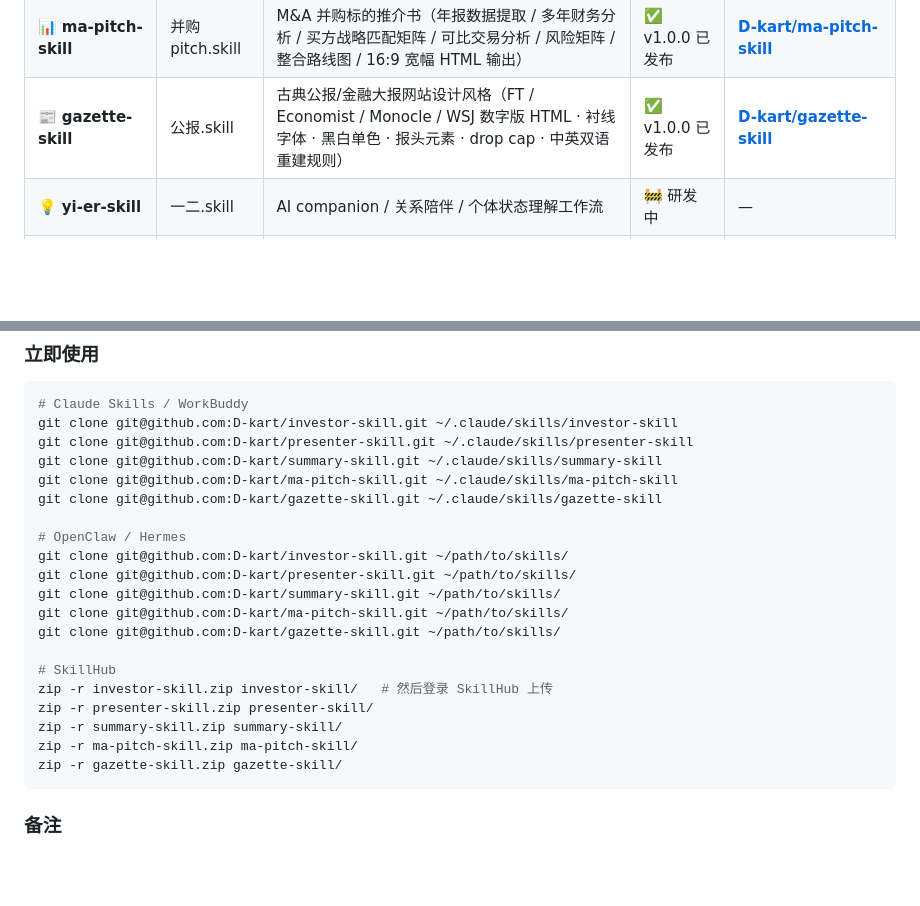
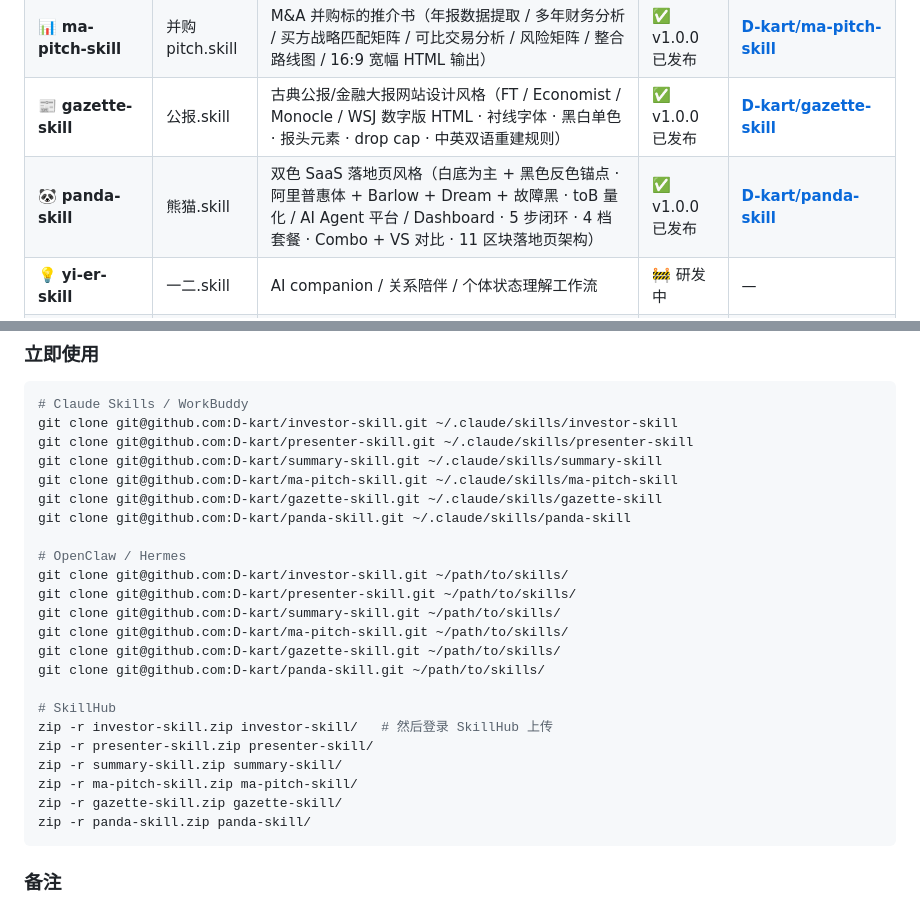
Before and after one commit to D-kart/OPC-Studio, a Markdown page: README.md, 2 parts joined by grey strips. GitHub-like rendering; blank space fills up the shorter version.

Commit message:
Add panda-skill to Skill matrix

````diff
--- a/README.md
+++ b/README.md
@@ -212,6 +212,7 @@ PitchRoom 内容出片 SOP
 | 📝 **summary-skill** | 纪要官.skill | 投资经理访谈纪要官（关键事实抽取 / 主题归并 / 三档时间戳 / 5 大类 20 小项覆盖核查 / 待确认问题清单 / Markdown + docx 双格式） | ✅ v2.0.0 已发布 | **[D-kart/summary-skill](https://github.com/D-kart/summary-skill)** |
 | 📊 **ma-pitch-skill** | 并购pitch.skill | M&A 并购标的推介书（年报数据提取 / 多年财务分析 / 买方战略匹配矩阵 / 可比交易分析 / 风险矩阵 / 整合路线图 / 16:9 宽幅 HTML 输出） | ✅ v1.0.0 已发布 | **[D-kart/ma-pitch-skill](https://github.com/D-kart/ma-pitch-skill)** |
 | 📰 **gazette-skill** | 公报.skill | 古典公报/金融大报网站设计风格（FT / Economist / Monocle / WSJ 数字版 HTML · 衬线字体 · 黑白单色 · 报头元素 · drop cap · 中英双语重建规则） | ✅ v1.0.0 已发布 | **[D-kart/gazette-skill](https://github.com/D-kart/gazette-skill)** |
+| 🐼 **panda-skill** | 熊猫.skill | 双色 SaaS 落地页风格（白底为主 + 黑色反色锚点 · 阿里普惠体 + Barlow + Dream + 故障黑 · toB 量化 / AI Agent 平台 / Dashboard · 5 步闭环 · 4 档套餐 · Combo + VS 对比 · 11 区块落地页架构） | ✅ v1.0.0 已发布 | **[D-kart/panda-skill](https://github.com/D-kart/panda-skill)** |
 | 💡 **yi-er-skill** | 一二.skill | AI companion / 关系陪伴 / 个体状态理解工作流 | 🚧 研发中 | — |
 | 🧸 **bubu-skill** | 布布.skill | 准爸爸孕期全周期行动助手 | 🚧 研发中 | — |
 
@@ -232,6 +233,7 @@ git clone git@github.com:D-kart/presenter-skill.git ~/.claude/skills/presenter-s
 git clone git@github.com:D-kart/summary-skill.git ~/.claude/skills/summary-skill
 git clone git@github.com:D-kart/ma-pitch-skill.git ~/.claude/skills/ma-pitch-skill
 git clone git@github.com:D-kart/gazette-skill.git ~/.claude/skills/gazette-skill
+git clone git@github.com:D-kart/panda-skill.git ~/.claude/skills/panda-skill
 
 # OpenClaw / Hermes
 git clone git@github.com:D-kart/investor-skill.git ~/path/to/skills/
@@ -239,6 +241,7 @@ git clone git@github.com:D-kart/presenter-skill.git ~/path/to/skills/
 git clone git@github.com:D-kart/summary-skill.git ~/path/to/skills/
 git clone git@github.com:D-kart/ma-pitch-skill.git ~/path/to/skills/
 git clone git@github.com:D-kart/gazette-skill.git ~/path/to/skills/
+git clone git@github.com:D-kart/panda-skill.git ~/path/to/skills/
 
 # SkillHub
 zip -r investor-skill.zip investor-skill/   # 然后登录 SkillHub 上传
@@ -246,6 +249,7 @@ zip -r presenter-skill.zip presenter-skill/
 zip -r summary-skill.zip summary-skill/
 zip -r ma-pitch-skill.zip ma-pitch-skill/
 zip -r gazette-skill.zip gazette-skill/
+zip -r panda-skill.zip panda-skill/
 ```
 
 ### 备注
````
